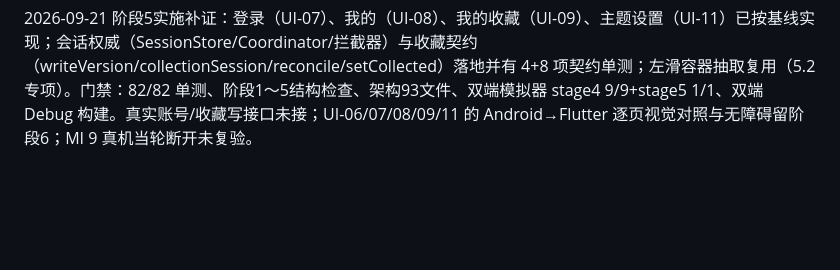
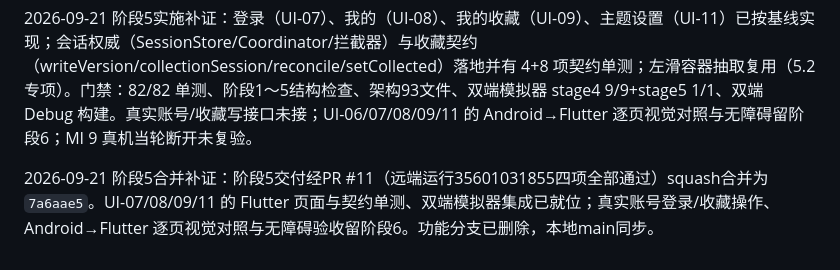
Before and after one commit to NAH4E5553/WanAndroid-Flutter, a Markdown page: docs/阶段0行为对照矩阵.md, the part around the change. Rendered like a GitHub page; blank space fills up the shorter version.

```diff
--- a/docs/阶段0行为对照矩阵.md
+++ b/docs/阶段0行为对照矩阵.md
@@ -774,3 +774,5 @@ P0-13/14和G01～11已按[原型报告第15节](阶段0关键原型报告.md#15-
 2026-09-21 READ-05方案A合并补证：补丁经PR #10（远端运行35573731675：Analyze/Test 2分50秒、Android Integration 7分49秒、Android APK 5分58秒、iOS Simulator 3分37秒四项全部通过）squash合并为`b5824a8`，功能分支已删除，本地main同步。远端CI不含显式门控专项，kill/dispose证据以本地模拟器与MI 9运行记录为准；上游PR未实施，API 24/25边界不变。
 
 2026-09-21 阶段5实施补证：登录（UI-07）、我的（UI-08）、我的收藏（UI-09）、主题设置（UI-11）已按基线实现；会话权威（SessionStore/Coordinator/拦截器）与收藏契约（writeVersion/collectionSession/reconcile/setCollected）落地并有 4+8 项契约单测；左滑容器抽取复用（5.2 专项）。门禁：82/82 单测、阶段1～5结构检查、架构93文件、双端模拟器 stage4 9/9+stage5 1/1、双端 Debug 构建。真实账号/收藏写接口未接；UI-06/07/08/09/11 的 Android→Flutter 逐页视觉对照与无障碍留阶段6；MI 9 真机当轮断开未复验。
+
+2026-09-21 阶段5合并补证：阶段5交付经PR #11（远端运行35601031855四项全部通过）squash合并为`7a6aae5`。UI-07/08/09/11 的 Flutter 页面与契约单测、双端模拟器集成已就位；真实账号登录/收藏操作、Android→Flutter 逐页视觉对照与无障碍验收留阶段6。功能分支已删除，本地main同步。
```
Also changed, not shown: docs/阶段状态与决策记录.md (+2 -1 lines).
